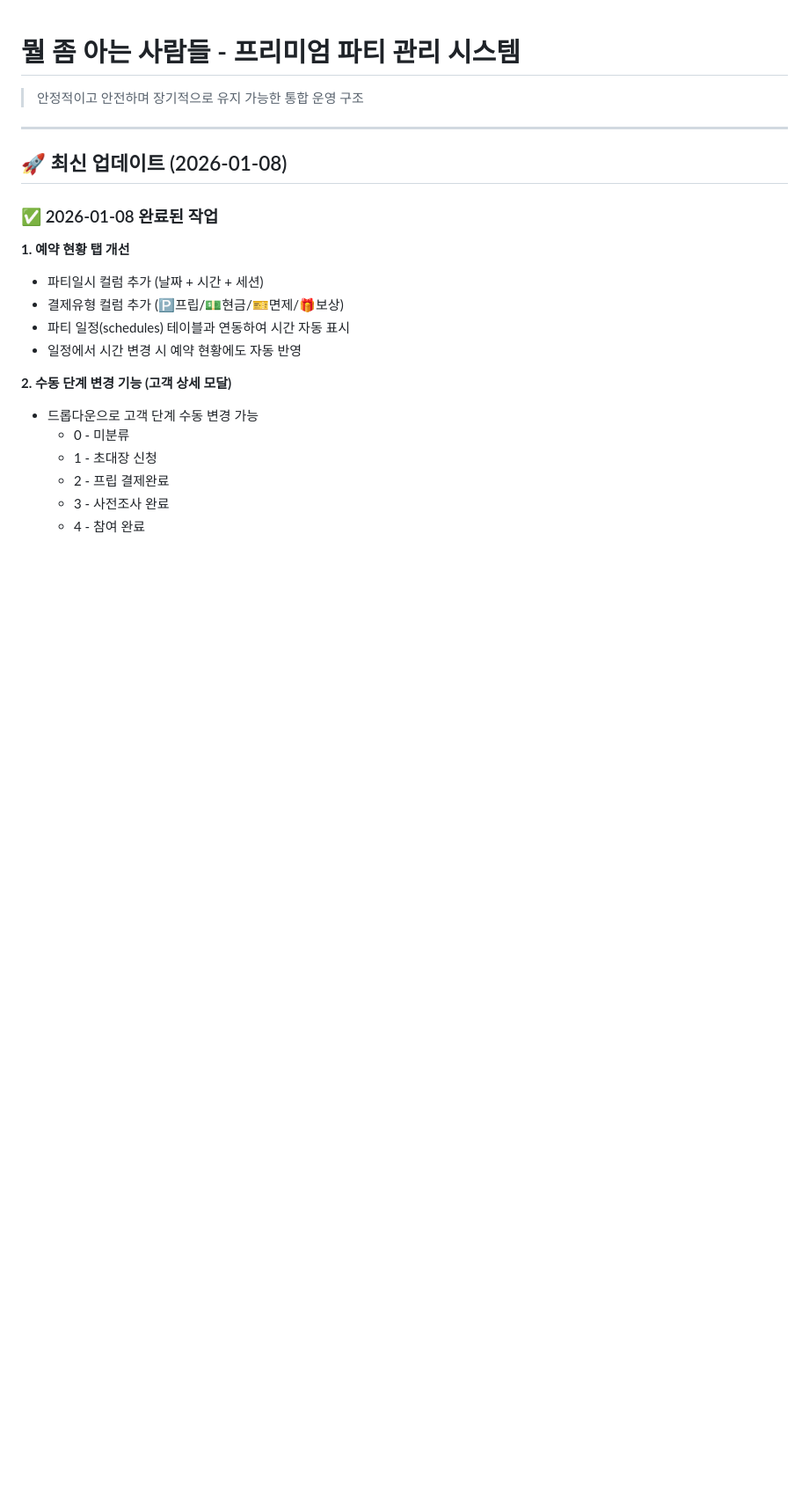
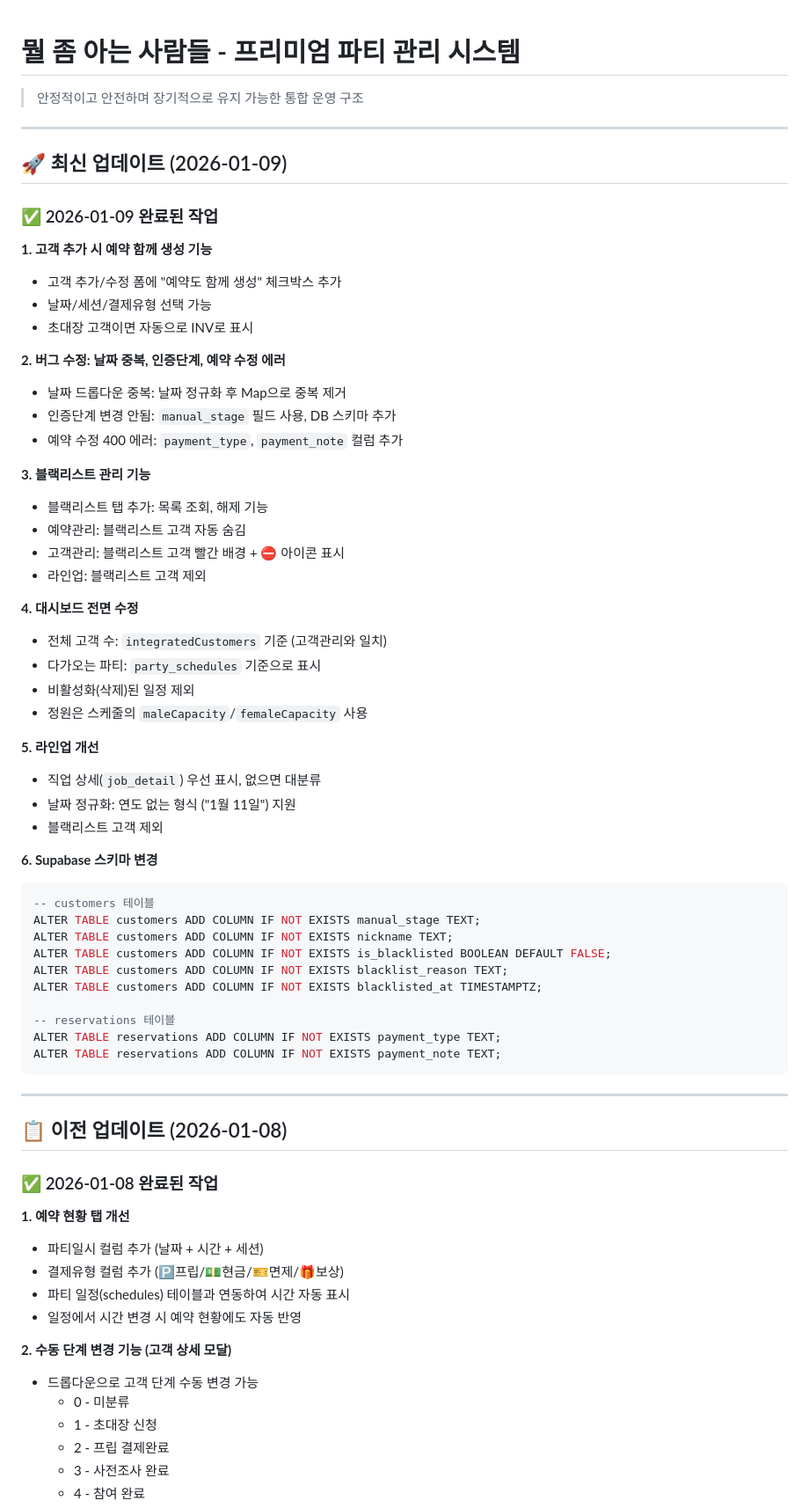
Before and after one commit to myeolkoreaseoul/party_admin, a Markdown page: README.md, the part around the change. Shown at 88% size. GitHub-like rendering; blank space fills up the shorter version.

Commit message:
docs: 2026-01-09 작업 내역 README 업데이트
🤖 Generated with [Claude Code](https://claude.com/claude-code)

Co-Authored-By: Claude Opus 4.5 <noreply@anthropic.com>

````diff
--- a/README.md
+++ b/README.md
@@ -4,7 +4,54 @@
 
 ---
 
-## 🚀 최신 업데이트 (2026-01-08)
+## 🚀 최신 업데이트 (2026-01-09)
+
+### ✅ 2026-01-09 완료된 작업
+
+**1. 고객 추가 시 예약 함께 생성 기능**
+- 고객 추가/수정 폼에 "예약도 함께 생성" 체크박스 추가
+- 날짜/세션/결제유형 선택 가능
+- 초대장 고객이면 자동으로 INV로 표시
+
+**2. 버그 수정: 날짜 중복, 인증단계, 예약 수정 에러**
+- 날짜 드롭다운 중복: 날짜 정규화 후 Map으로 중복 제거
+- 인증단계 변경 안됨: `manual_stage` 필드 사용, DB 스키마 추가
+- 예약 수정 400 에러: `payment_type`, `payment_note` 컬럼 추가
+
+**3. 블랙리스트 관리 기능**
+- 블랙리스트 탭 추가: 목록 조회, 해제 기능
+- 예약관리: 블랙리스트 고객 자동 숨김
+- 고객관리: 블랙리스트 고객 빨간 배경 + ⛔ 아이콘 표시
+- 라인업: 블랙리스트 고객 제외
+
+**4. 대시보드 전면 수정**
+- 전체 고객 수: `integratedCustomers` 기준 (고객관리와 일치)
+- 다가오는 파티: `party_schedules` 기준으로 표시
+- 비활성화(삭제)된 일정 제외
+- 정원은 스케줄의 `maleCapacity`/`femaleCapacity` 사용
+
+**5. 라인업 개선**
+- 직업 상세(`job_detail`) 우선 표시, 없으면 대분류
+- 날짜 정규화: 연도 없는 형식 ("1월 11일") 지원
+- 블랙리스트 고객 제외
+
+**6. Supabase 스키마 변경**
+```sql
+-- customers 테이블
+ALTER TABLE customers ADD COLUMN IF NOT EXISTS manual_stage TEXT;
+ALTER TABLE customers ADD COLUMN IF NOT EXISTS nickname TEXT;
+ALTER TABLE customers ADD COLUMN IF NOT EXISTS is_blacklisted BOOLEAN DEFAULT FALSE;
+ALTER TABLE customers ADD COLUMN IF NOT EXISTS blacklist_reason TEXT;
+ALTER TABLE customers ADD COLUMN IF NOT EXISTS blacklisted_at TIMESTAMPTZ;
+
+-- reservations 테이블
+ALTER TABLE reservations ADD COLUMN IF NOT EXISTS payment_type TEXT;
+ALTER TABLE reservations ADD COLUMN IF NOT EXISTS payment_note TEXT;
+```
+
+---
+
+## 📋 이전 업데이트 (2026-01-08)
 
 ### ✅ 2026-01-08 완료된 작업
 
````
